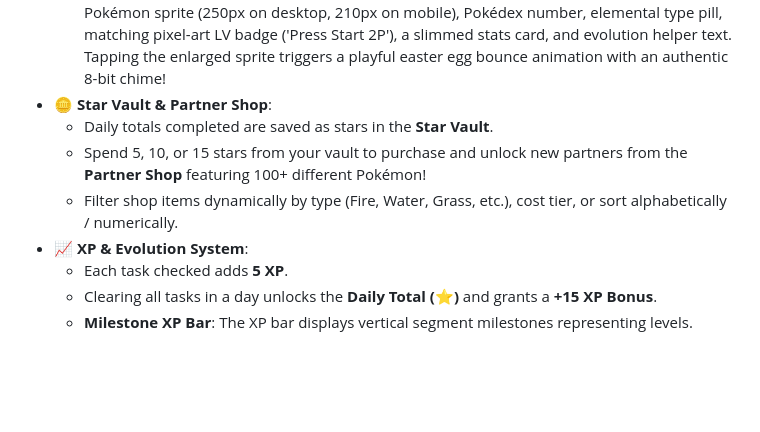
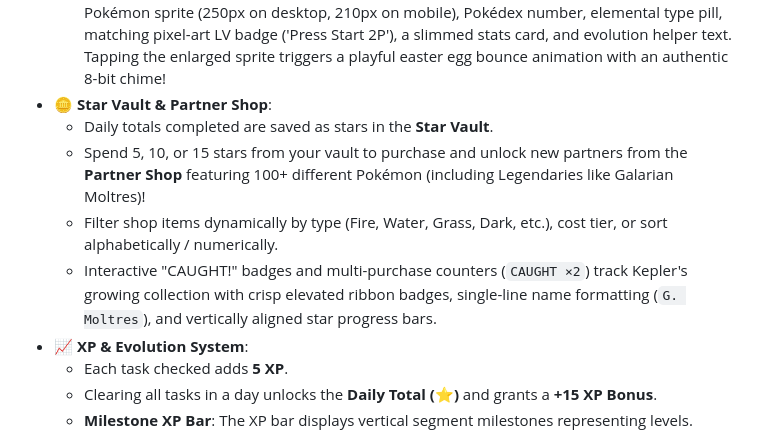
Before and after one commit to crsjain/kepler-pokemon-chart, a Markdown page: README.md, the part around the change. Rendered like a GitHub page; blank space fills up the shorter version.

Commit message:
docs: update README and create checkpoint 50 for session wrapup

```diff
--- a/README.md
+++ b/README.md
@@ -11,8 +11,9 @@ A gamified weekly behavior and task reward chart styled with a Pokémon theme fo
   - **Partner Pokémon Showcase Modal & Easter Egg Tap**: Tap the partner sprite on the Trainer Card to open an authentic collectible card modal featuring an enlarged, hero-sized partner Pokémon sprite (250px on desktop, 210px on mobile), Pokédex number, elemental type pill, matching pixel-art LV badge ('Press Start 2P'), a slimmed stats card, and evolution helper text. Tapping the enlarged sprite triggers a playful easter egg bounce animation with an authentic 8-bit chime!
 - 🪙 **Star Vault & Partner Shop**:
   - Daily totals completed are saved as stars in the **Star Vault**.
-  - Spend 5, 10, or 15 stars from your vault to purchase and unlock new partners from the **Partner Shop** featuring 100+ different Pokémon!
-  - Filter shop items dynamically by type (Fire, Water, Grass, etc.), cost tier, or sort alphabetically / numerically.
+  - Spend 5, 10, or 15 stars from your vault to purchase and unlock new partners from the **Partner Shop** featuring 100+ different Pokémon (including Legendaries like Galarian Moltres)!
+  - Filter shop items dynamically by type (Fire, Water, Grass, Dark, etc.), cost tier, or sort alphabetically / numerically.
+  - Interactive "CAUGHT!" badges and multi-purchase counters (`CAUGHT ×2`) track Kepler's growing collection with crisp elevated ribbon badges, single-line name formatting (`G. Moltres`), and vertically aligned star progress bars.
 - 📈 **XP & Evolution System**:
   - Each task checked adds **5 XP**.
   - Clearing all tasks in a day unlocks the **Daily Total (⭐)** and grants a **+15 XP Bonus**.
```
Also changed, not shown: docs/checkpoint_50.md (added, +169 -0 lines).
